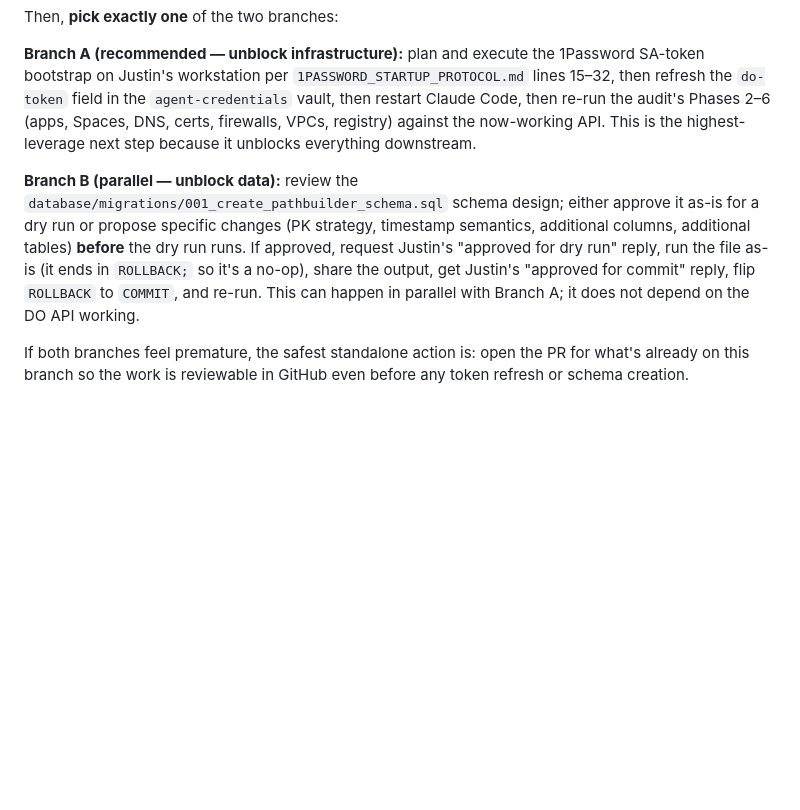
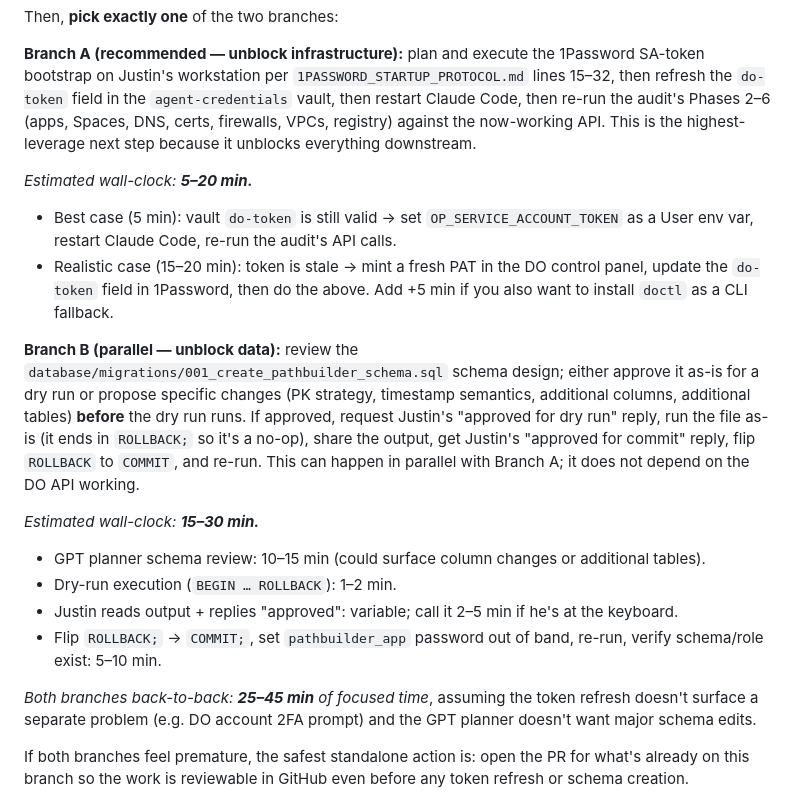
Before and after one commit to Justin83/Project_PathBuilder, a Markdown page: docs/handoff-2026-05-22-do-capability-reaudit.md, the part around the change. Rendered like a GitHub page; blank space fills up the shorter version.

Commit message:
claude-code: add wall-clock estimates to GPT planner handoff
Branch A (unblock DO API): 5-20 min depending on whether the vault
do-token is still valid. Branch B (review + dry-run + commit migration
001): 15-30 min depending on GPT planner thoroughness. Both back-to-back:
25-45 min of focused time.

Co-Authored-By: Claude Opus 4.7 (1M context) <noreply@anthropic.com>

```diff
--- a/docs/handoff-2026-05-22-do-capability-reaudit.md
+++ b/docs/handoff-2026-05-22-do-capability-reaudit.md
@@ -88,7 +88,19 @@ Then, **pick exactly one** of the two branches:
 
 **Branch A (recommended — unblock infrastructure):** plan and execute the 1Password SA-token bootstrap on Justin's workstation per `1PASSWORD_STARTUP_PROTOCOL.md` lines 15–32, then refresh the `do-token` field in the `agent-credentials` vault, then restart Claude Code, then re-run the audit's Phases 2–6 (apps, Spaces, DNS, certs, firewalls, VPCs, registry) against the now-working API. This is the highest-leverage next step because it unblocks everything downstream.
 
+_Estimated wall-clock: **5–20 min.**_
+- Best case (5 min): vault `do-token` is still valid → set `OP_SERVICE_ACCOUNT_TOKEN` as a User env var, restart Claude Code, re-run the audit's API calls.
+- Realistic case (15–20 min): token is stale → mint a fresh PAT in the DO control panel, update the `do-token` field in 1Password, then do the above. Add +5 min if you also want to install `doctl` as a CLI fallback.
+
 **Branch B (parallel — unblock data):** review the `database/migrations/001_create_pathbuilder_schema.sql` schema design; either approve it as-is for a dry run or propose specific changes (PK strategy, timestamp semantics, additional columns, additional tables) **before** the dry run runs. If approved, request Justin's "approved for dry run" reply, run the file as-is (it ends in `ROLLBACK;` so it's a no-op), share the output, get Justin's "approved for commit" reply, flip `ROLLBACK` to `COMMIT`, and re-run. This can happen in parallel with Branch A; it does not depend on the DO API working.
+
+_Estimated wall-clock: **15–30 min.**_
+- GPT planner schema review: 10–15 min (could surface column changes or additional tables).
+- Dry-run execution (`BEGIN … ROLLBACK`): 1–2 min.
+- Justin reads output + replies "approved": variable; call it 2–5 min if he's at the keyboard.
+- Flip `ROLLBACK;` → `COMMIT;`, set `pathbuilder_app` password out of band, re-run, verify schema/role exist: 5–10 min.
+
+_Both branches back-to-back: **25–45 min** of focused time_, assuming the token refresh doesn't surface a separate problem (e.g. DO account 2FA prompt) and the GPT planner doesn't want major schema edits.
 
 If both branches feel premature, the safest standalone action is: open the PR for what's already on this branch so the work is reviewable in GitHub even before any token refresh or schema creation.
 
```
